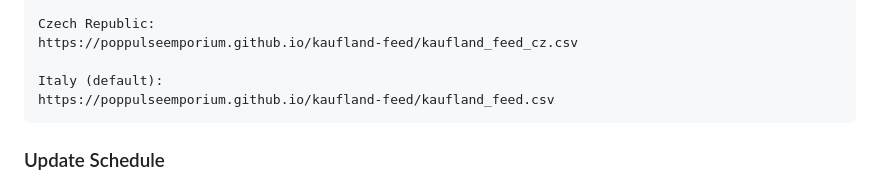
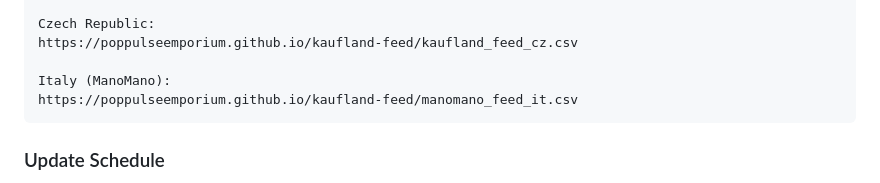
Before and after one commit to PopPulseEmporium/kaufland-feed, a Markdown page: README.md, the part around the change. Rendered like a GitHub page.

````diff
--- a/README.md
+++ b/README.md
@@ -311,8 +311,8 @@ https://poppulseemporium.github.io/kaufland-feed/kaufland_feed_pl.csv
 Czech Republic:
 https://poppulseemporium.github.io/kaufland-feed/kaufland_feed_cz.csv
 
-Italy (default):
-https://poppulseemporium.github.io/kaufland-feed/kaufland_feed.csv
+Italy (ManoMano):
+https://poppulseemporium.github.io/kaufland-feed/manomano_feed_it.csv
 ```
 
 ### Update Schedule
````
